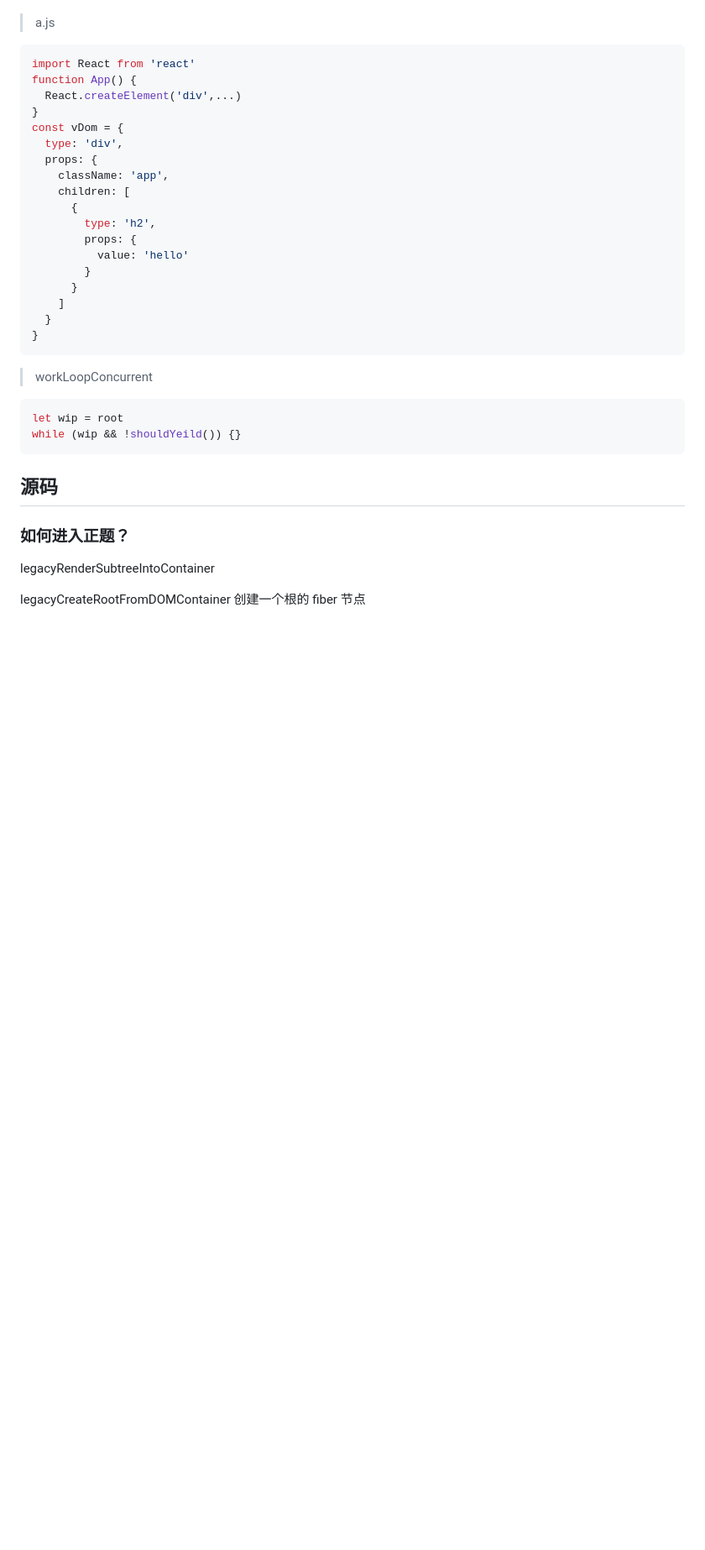
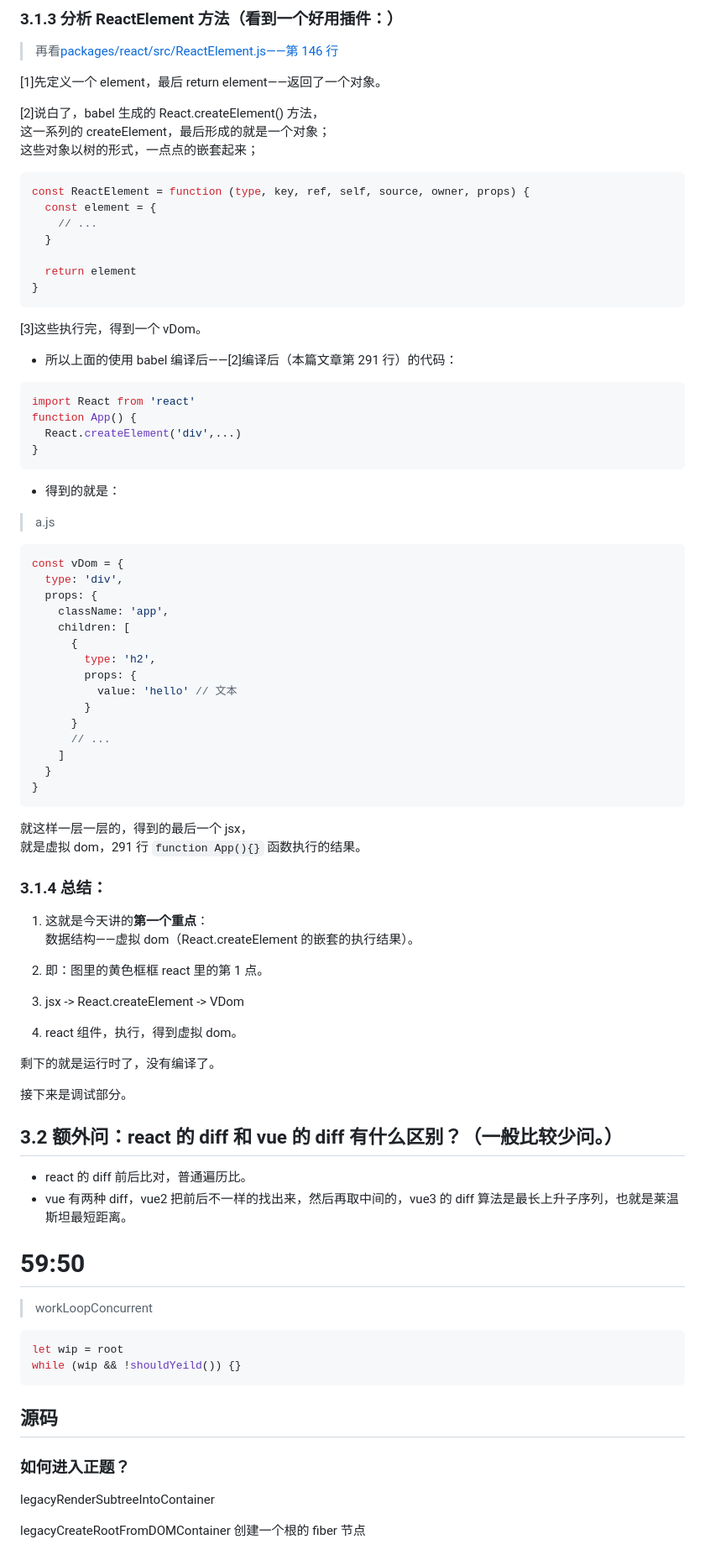
Before and after one commit to djsz3y/zhaowa-study-notes, a Markdown page: formal_lessons/react_0521_sourcecode_1.md, the part around one of its changes. Shown at 84% size. Rendered like a GitHub page; blank space fills up the shorter version.

````diff
--- a/formal_lessons/react_0521_sourcecode_1.md
+++ b/formal_lessons/react_0521_sourcecode_1.md
@@ -343,11 +416,39 @@ CreateElement(type, config, children)
+### 3.1.3 分析 ReactElement 方法（看到一个好用插件：）
+
+> 再看[packages/react/src/ReactElement.js——第 146 行](https://github.com/facebook/react/blob/17.0.2/packages/react/src/ReactElement.js#L146)
+
+[1]先定义一个 element，最后 return element——返回了一个对象。
+
+[2]说白了，babel 生成的 React.createElement() 方法，
+这一系列的 createElement，最后形成的就是一个对象；
+这些对象以树的形式，一点点的嵌套起来；
+
+```js
+const ReactElement = function (type, key, ref, self, source, owner, props) {
+  const element = {
+    // ...
+  }
+
+  return element
+}
+```
+
+[3]这些执行完，得到一个 vDom。
+
+- 所以上面的使用 babel 编译后——[2]编译后（本篇文章第 291 行）的代码：
+
+```js
+import React from 'react'
+function App() {
+  React.createElement('div',...)
+}
+```
+
+- 得到的就是：
 
 > a.js
 
 ```jsx
-import React from 'react'
-function App() {
-  React.createElement('div',...)
-}
 const vDom = {
   type: 'div',
   props: {
@@ -356,13 +457,39 @@ const vDom = {
       {
         type: 'h2',
         props: {
-          value: 'hello'
+          value: 'hello' // 文本
         }
       }
+      // ...
     ]
   }
 }
 ```
+
+就这样一层一层的，得到的最后一个 jsx，
+就是虚拟 dom，291 行 `function App(){}` 函数执行的结果。
+
+### 3.1.4 总结：
+
+1. 这就是今天讲的**第一个重点**：
+   数据结构——虚拟 dom（React.createElement 的嵌套的执行结果）。
+
+2. 即：图里的黄色框框 react 里的第 1 点。
+
+3. jsx -> React.createElement -> VDom
+
+4. react 组件，执行，得到虚拟 dom。
+
+剩下的就是运行时了，没有编译了。
+
+接下来是调试部分。
+
+## 3.2 额外问：react 的 diff 和 vue 的 diff 有什么区别？（一般比较少问。）
+
+- react 的 diff 前后比对，普通遍历比。
+- vue 有两种 diff，vue2 把前后不一样的找出来，然后再取中间的，vue3 的 diff 算法是最长上升子序列，也就是莱温斯坦最短距离。
+
+# 59:50
 
 > workLoopConcurrent
 
````
Also changed, not shown: other parts of formal_lessons/react_0521_sourcecode_1.md (+78 -5 lines).
